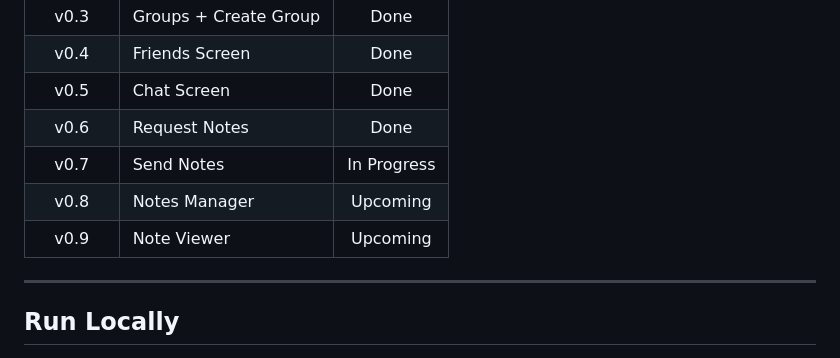
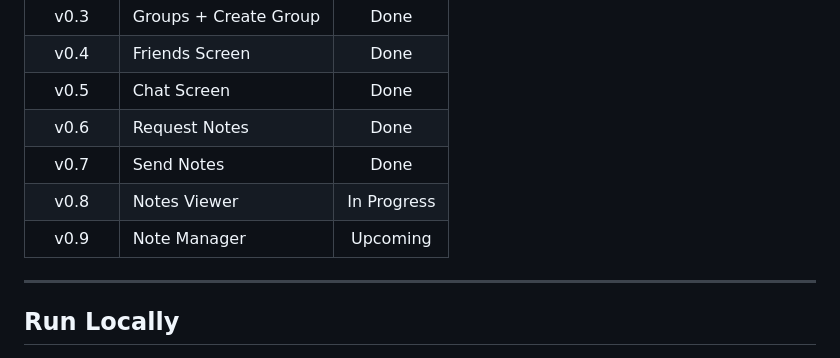
Before and after one commit to Shreerang912/StudySync, a Markdown page: README.md, the part around the change. Rendered like a GitHub page.

Commit message:
Update project version statuses in README

```diff
--- a/README.md
+++ b/README.md
@@ -120,9 +120,9 @@ No install needed. Opens on any device  phone, tablet, or PC.
 | v0.4 | Friends Screen | Done |
 | v0.5 | Chat Screen | Done |
 | v0.6 | Request Notes | Done |
-| v0.7 | Send Notes | In Progress |
-| v0.8 | Notes Manager | Upcoming |
-| v0.9 | Note Viewer | Upcoming |
+| v0.7 | Send Notes | Done |
+| v0.8 | Notes Viewer | In Progress |
+| v0.9 | Note Manager | Upcoming |
 
 ---
 
```
